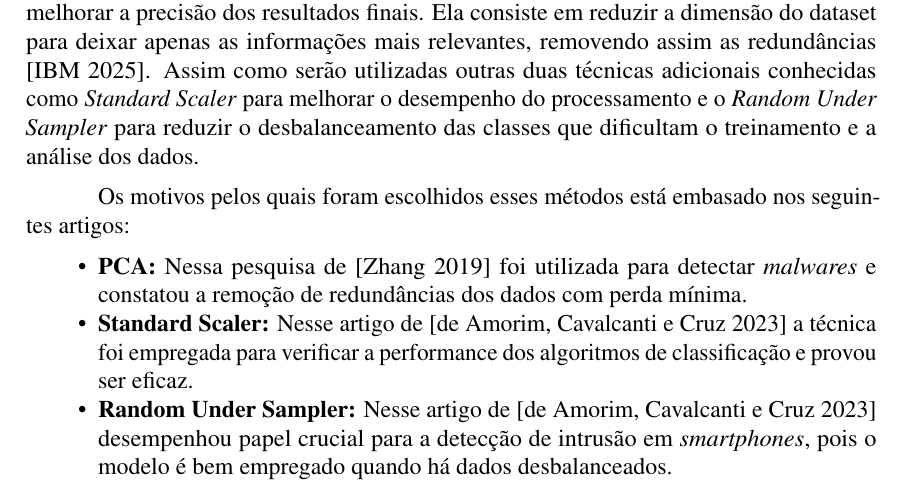
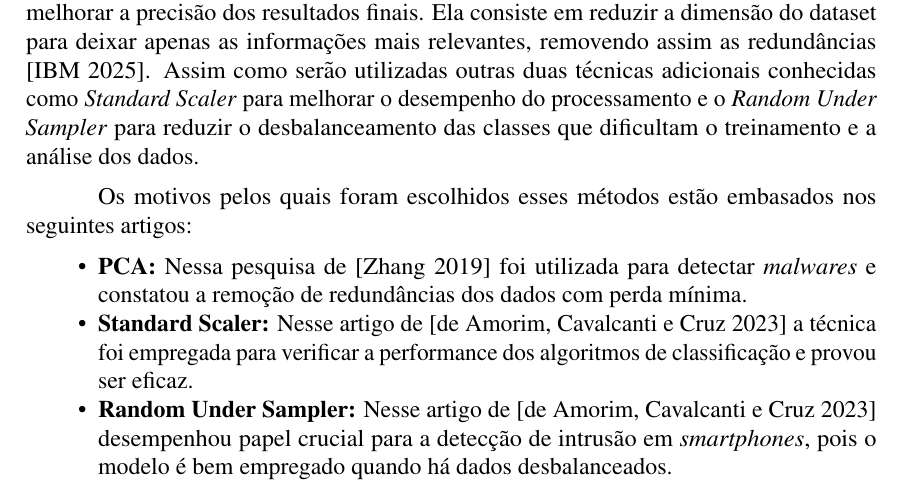
Before and after one commit to jtlimo/ccm-102, a LaTeX document (article/artigo.tex): part of page 4 of 6, cut so that both start at the same text. Compiled offline with pdfLaTeX.

Commit message:
erro de portugues

```diff
--- a/article/artigo.tex
+++ b/article/artigo.tex
@@ -258,7 +258,7 @@ melhorar o desempenho do processamento e o
 \textit{Random Under Sampler} para reduzir o desbalanceamento das classes
 que dificultam o treinamento e a análise dos dados.
 
-Os motivos pelos quais foram escolhidos esses métodos está embasado nos seguintes artigos:
+Os motivos pelos quais foram escolhidos esses métodos estão embasados nos seguintes artigos:
 \begin{itemize}
   \item \textbf{PCA:} Nessa pesquisa de \cite {Zhang2019MachineLW}
     foi utilizada para detectar \textit{malwares}
```
Also changed, not shown: article/artigo.pdf.
